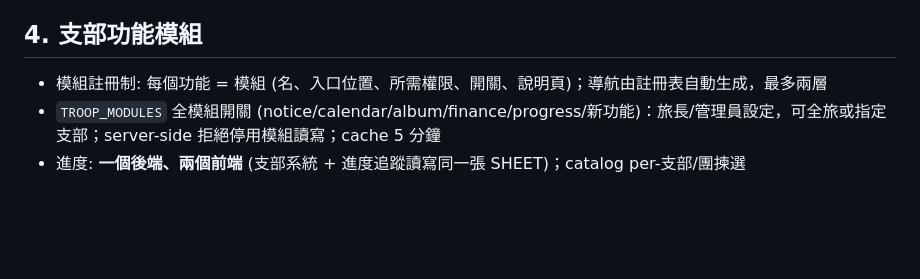
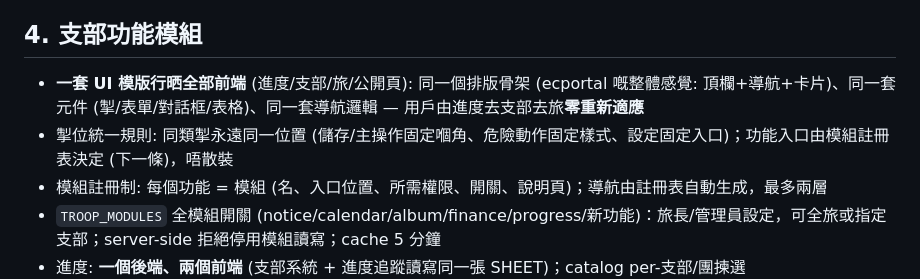
Before and after one commit to playerkousas-rgb/readme, a Markdown page: BUILD.md, the part around the change. Rendered like a GitHub page; blank space fills up the shorter version.

Commit message:
BUILD: §1支部底下可多張SHEET(進度追蹤等); §4一套UI模版行晒全部前端+掣位統一規則
Co-authored-by: arena-agent <297053741+arena-agent@users.noreply.github.com>

```diff
--- a/BUILD.md
+++ b/BUILD.md
@@ -42,6 +42,8 @@
 - 備份: `exportAll` 一鍵全庫單一 JSON (`{meta:{unit,exportedAt,version,sha256}, data}`，可選剝密碼欄) + 每週自動存 Drive 留 13 份 + `importAll` 驗 hash 行原子寫還原；離線都匯得；三時機提醒 (升級前/批量操作前/7日冇備份)
 
 ## 4. 支部功能模組
+- **一套 UI 模版行晒全部前端** (進度/支部/旅/公開頁): 同一個排版骨架 (ecportal 嘅整體感覺: 頂欄+導航+卡片)、同一套元件 (掣/表單/對話框/表格)、同一套導航邏輯 — 用戶由進度去支部去旅**零重新適應**
+- 掣位統一規則: 同類掣永遠同一位置 (儲存/主操作固定嗰角、危險動作固定樣式、設定固定入口)；功能入口由模組註冊表決定 (下一條)，唔散裝
 - 模組註冊制: 每個功能 = 模組 (名、入口位置、所需權限、開關、說明頁)；導航由註冊表自動生成，最多兩層
 - `TROOP_MODULES` 全模組開關 (notice/calendar/album/finance/progress/新功能)：旅長/管理員設定，可全旅或指定支部；server-side 拒絕停用模組讀寫；cache 5 分鐘
 - 進度: **一個後端、兩個前端** (支部系統 + 進度追蹤讀寫同一張 SHEET)；catalog per-支部/團揀選
```
